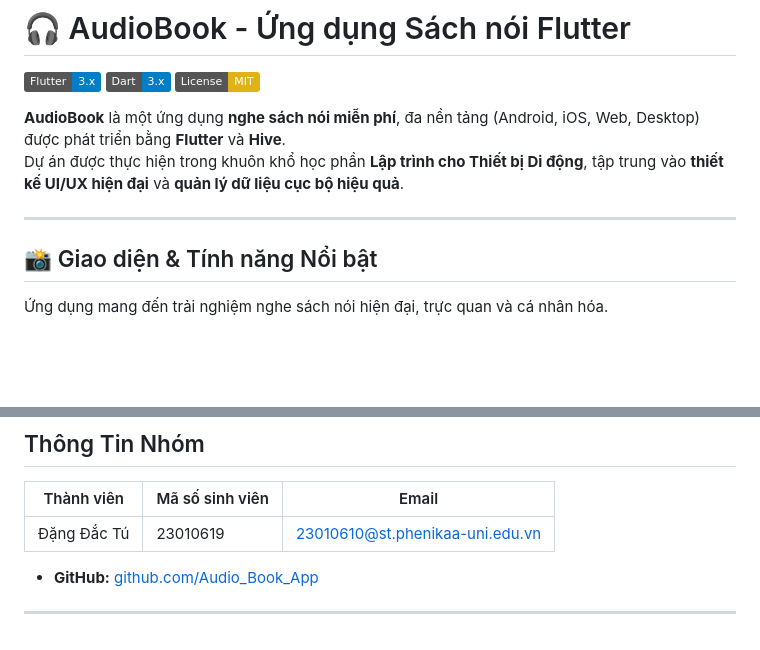
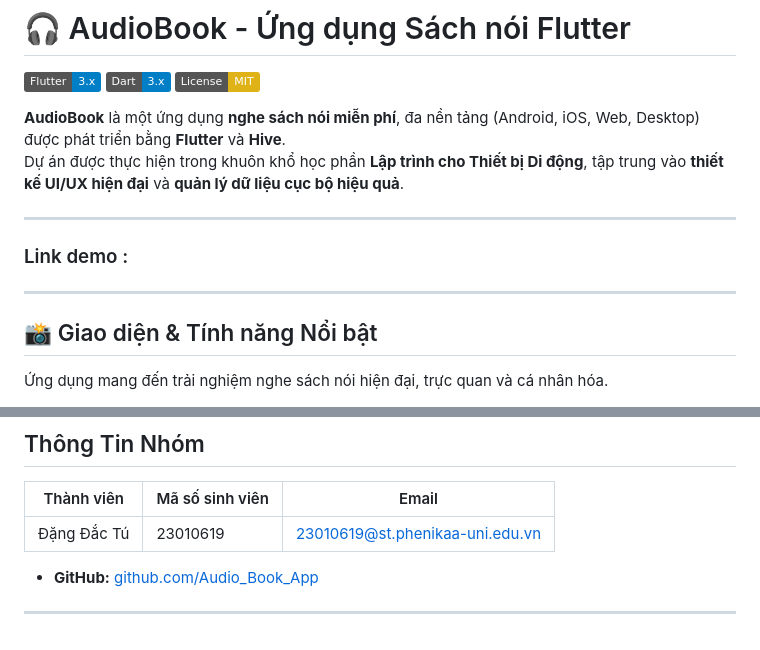
Before and after one commit to DangDacTu/2025_LTTBDD_N05_Nhom10, a Markdown page: README.md, 2 parts joined by grey strips. Rendered like a GitHub page; badges without logos; blank space fills up the shorter version.

```diff
--- a/README.md
+++ b/README.md
@@ -8,7 +8,8 @@
 Dự án được thực hiện trong khuôn khổ học phần **Lập trình cho Thiết bị Di động**, tập trung vào **thiết kế UI/UX hiện đại** và **quản lý dữ liệu cục bộ hiệu quả**.
 
 ---
-
+### Link demo :
+---
 ## 📸 Giao diện & Tính năng Nổi bật
 
 Ứng dụng mang đến trải nghiệm nghe sách nói hiện đại, trực quan và cá nhân hóa.
@@ -98,7 +99,7 @@ audio_book/
 ## Thông Tin Nhóm
 | Thành viên | Mã số sinh viên | Email |
 |-------------|------------------|------|
-| Đặng Đắc Tú | 23010619 | 23010610@st.phenikaa-uni.edu.vn|
+| Đặng Đắc Tú | 23010619 | 23010619@st.phenikaa-uni.edu.vn|
 
 * **GitHub:** [github.com/Audio_Book_App](https://github.com/DangDacTu/2025_LTTBDD_N05_Nhom10)
 ---
```
